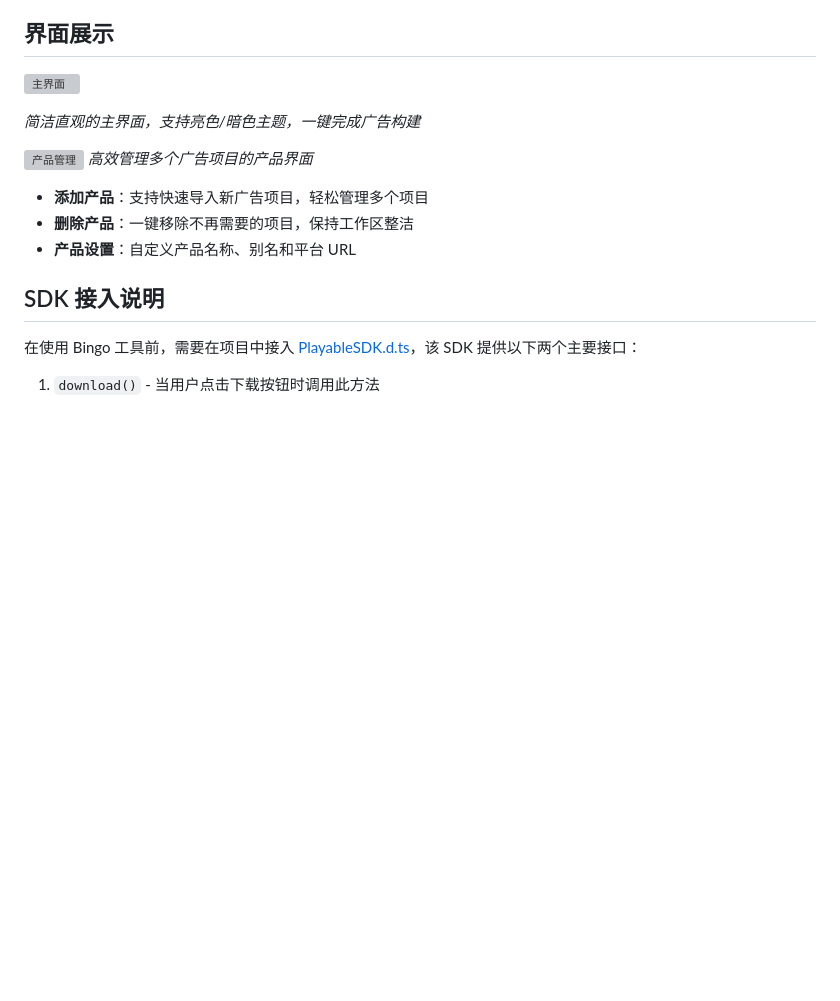
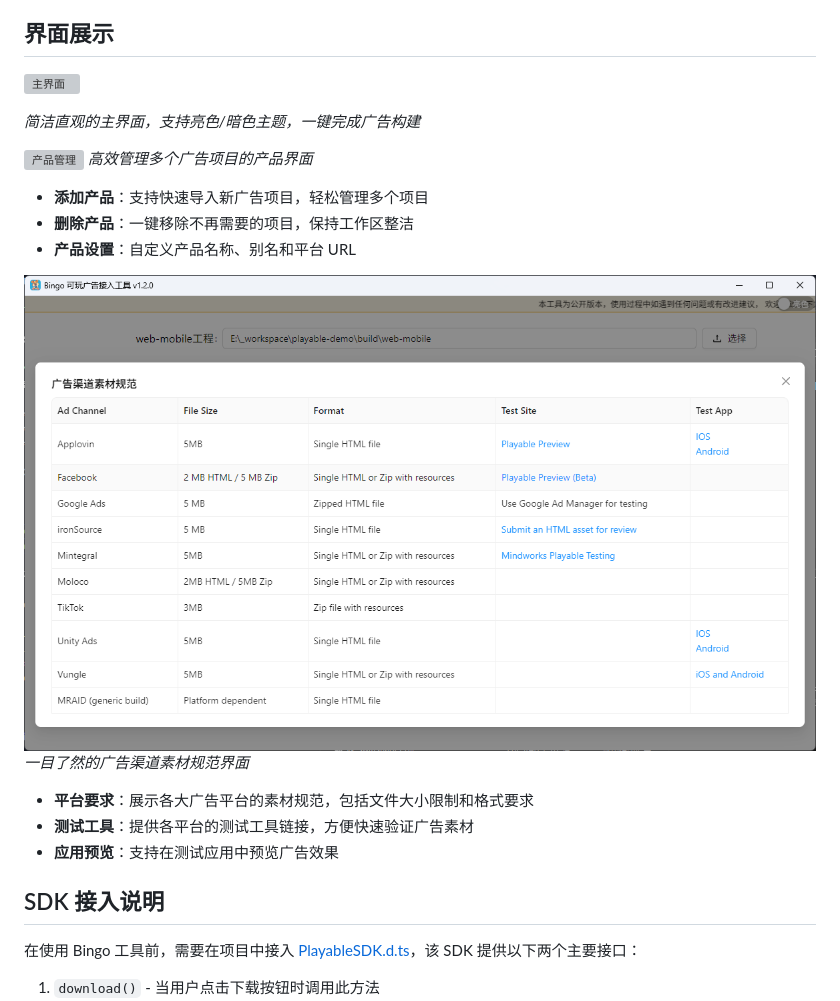
Before and after one commit to songhuixiang/playable-demo, a Markdown page: README.md, the part around the change. GitHub-like rendering; pictures changed too: 广告渠道素材规范.png (added); blank space fills up the shorter version; grey boxes are pictures that could not be loaded.

Commit message:
补充 README

```diff
--- a/README.md
+++ b/README.md
@@ -34,6 +34,13 @@ _高效管理多个广告项目的产品界面_
 -   **添加产品**：支持快速导入新广告项目，轻松管理多个项目
 -   **删除产品**：一键移除不再需要的项目，保持工作区整洁
 -   **产品设置**：自定义产品名称、别名和平台 URL
+
+![广告渠道素材规范](广告渠道素材规范.png "广告渠道素材规范界面")
+_一目了然的广告渠道素材规范界面_
+
+-   **平台要求**：展示各大广告平台的素材规范，包括文件大小限制和格式要求
+-   **测试工具**：提供各平台的测试工具链接，方便快速验证广告素材
+-   **应用预览**：支持在测试应用中预览广告效果
 
 ## SDK 接入说明
 
```
